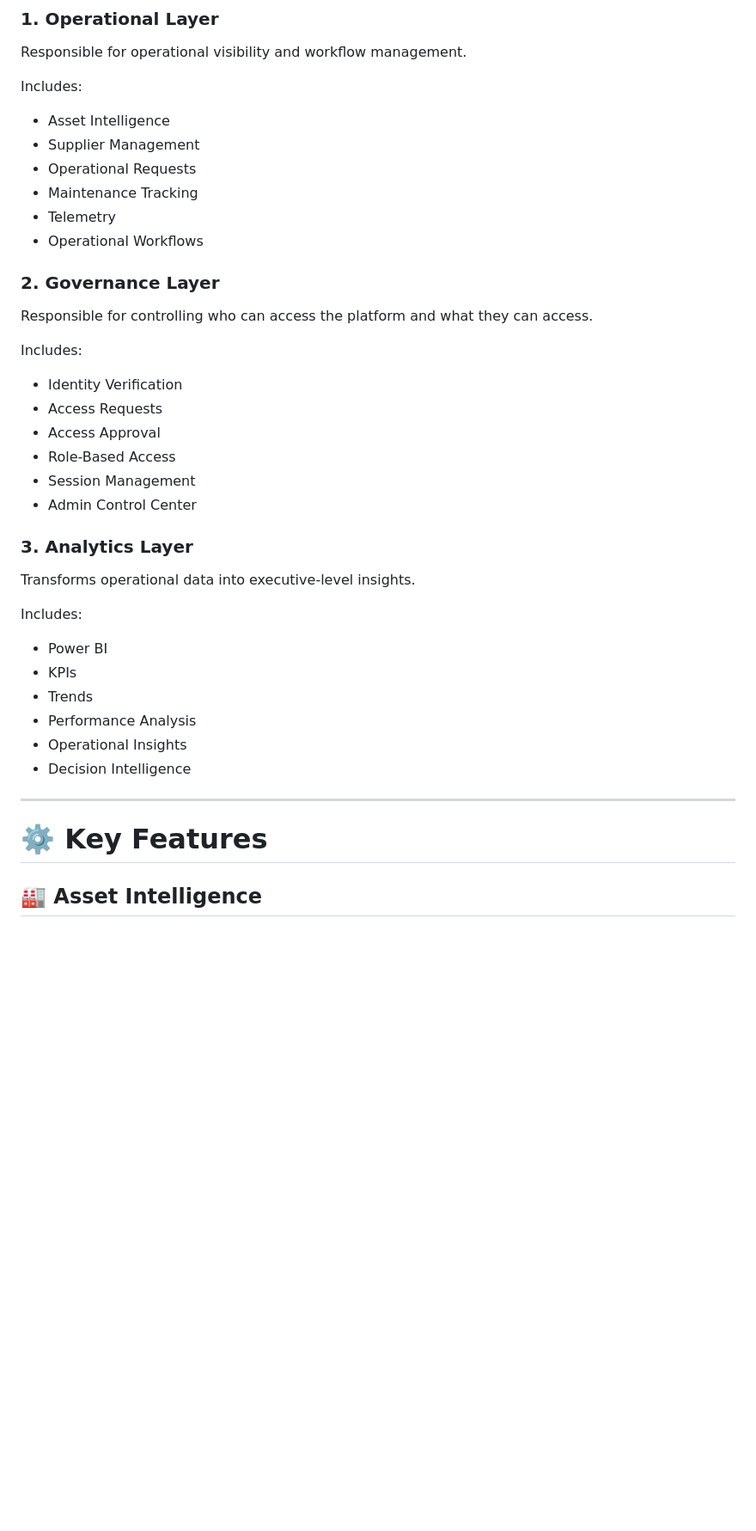
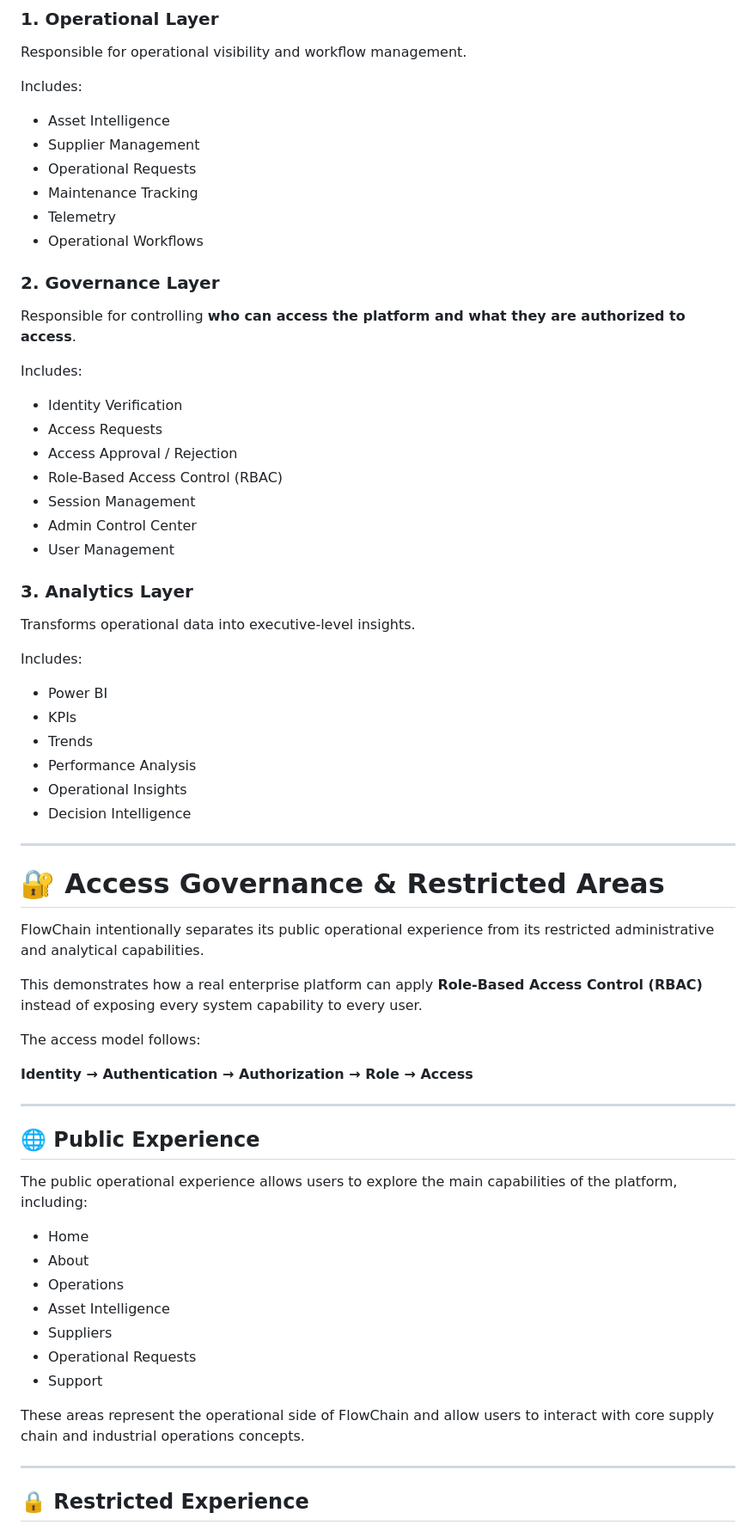
Before and after one commit to danalhazmi/FlowChain-Industrial-Operations-Supply-Chain-Intelligence, a Markdown page: README.md, the part around one of its changes. Shown at 86% size. Rendered like a GitHub page; blank space fills up the shorter version.

```diff
--- a/README.md
+++ b/README.md
@@ -54,25 +55,26 @@ Responsible for operational visibility and workflow management.
 
 Includes:
 
-- Asset Intelligence
-- Supplier Management
-- Operational Requests
-- Maintenance Tracking
-- Telemetry
-- Operational Workflows
+* Asset Intelligence
+* Supplier Management
+* Operational Requests
+* Maintenance Tracking
+* Telemetry
+* Operational Workflows
 
 ### 2. Governance Layer
 
-Responsible for controlling who can access the platform and what they can access.
+Responsible for controlling **who can access the platform and what they are authorized to access**.
 
 Includes:
 
-- Identity Verification
-- Access Requests
-- Access Approval
-- Role-Based Access
-- Session Management
-- Admin Control Center
+* Identity Verification
+* Access Requests
+* Access Approval / Rejection
+* Role-Based Access Control (RBAC)
+* Session Management
+* Admin Control Center
+* User Management
 
 ### 3. Analytics Layer
 
@@ -80,15 +82,42 @@ Transforms operational data into executive-level insights.
 
 Includes:
 
-- Power BI
-- KPIs
-- Trends
-- Performance Analysis
-- Operational Insights
-- Decision Intelligence
+* Power BI
+* KPIs
+* Trends
+* Performance Analysis
+* Operational Insights
+* Decision Intelligence
 
 ---
 
-# ⚙️ Key Features
+# 🔐 Access Governance & Restricted Areas
 
-## 🏭 Asset Intelligence
+FlowChain intentionally separates its public operational experience from its restricted administrative and analytical capabilities.
+
+This demonstrates how a real enterprise platform can apply **Role-Based Access Control (RBAC)** instead of exposing every system capability to every user.
+
+The access model follows:
+
+**Identity → Authentication → Authorization → Role → Access**
+
+---
+
+## 🌐 Public Experience
+
+The public operational experience allows users to explore the main capabilities of the platform, including:
+
+* Home
+* About
+* Operations
+* Asset Intelligence
+* Suppliers
+* Operational Requests
+* Support
+
+These areas represent the operational side of FlowChain and allow users to interact with core supply chain and industrial operations concepts.
+
+---
+
+## 🔒 Restricted Experience
+
```
Also changed, not shown: other parts of README.md (+206 -41 lines).
